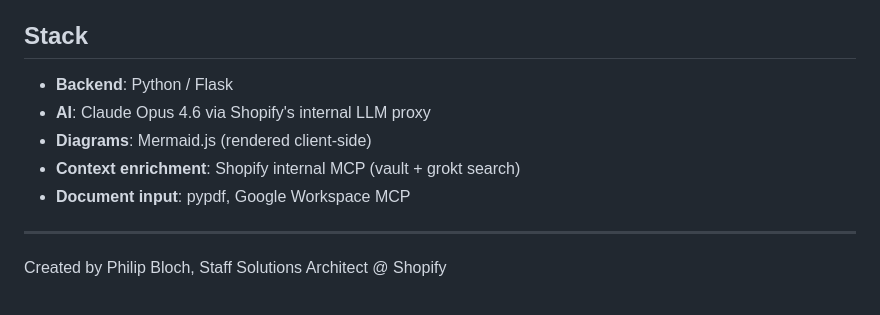
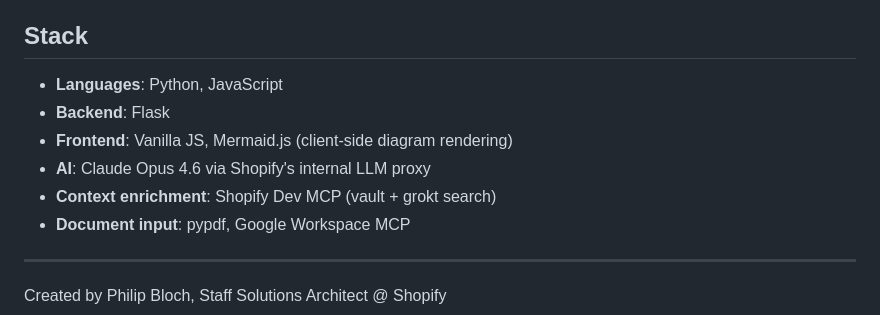
Before and after one commit to philipbloch/sa-diagram-studio, a Markdown page: README.md, the part around the change. GitHub-like rendering.

Commit message:
Add languages and clarify stack in README

```diff
--- a/README.md
+++ b/README.md
@@ -61,10 +61,11 @@ SFCC, Magento / Adobe Commerce, Commercetools, SAP Hybris, HCL Commerce, Oracle
 
 ## Stack
 
-- **Backend**: Python / Flask
+- **Languages**: Python, JavaScript
+- **Backend**: Flask
+- **Frontend**: Vanilla JS, Mermaid.js (client-side diagram rendering)
 - **AI**: Claude Opus 4.6 via Shopify's internal LLM proxy
-- **Diagrams**: Mermaid.js (rendered client-side)
-- **Context enrichment**: Shopify internal MCP (vault + grokt search)
+- **Context enrichment**: Shopify Dev MCP (vault + grokt search)
 - **Document input**: pypdf, Google Workspace MCP
 
 ---
```
